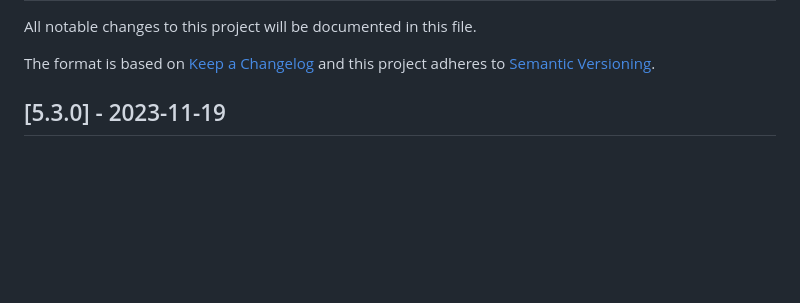
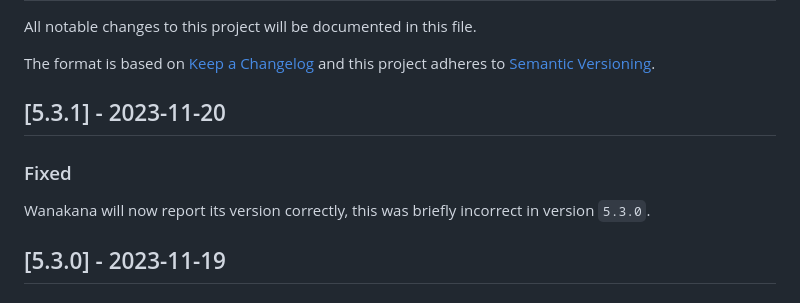
Before and after one commit to WaniKani/WanaKana, a Markdown page: CHANGELOG.md, the part around the change. Drawn GitHub-style; blank space fills up the shorter version.

Commit message:
chore: update changelog

```diff
--- a/CHANGELOG.md
+++ b/CHANGELOG.md
@@ -25,6 +25,12 @@ and this project adheres to [Semantic Versioning](http://semver.org/).
 ## [Unreleased]
 ### Add any unpublished changes here as they are made, for easy reference come release time.
 -->
+
+## [5.3.1] - 2023-11-20
+
+### Fixed
+
+Wanakana will now report its version correctly, this was briefly incorrect in version `5.3.0`.
 
 ## [5.3.0] - 2023-11-19
 
```
